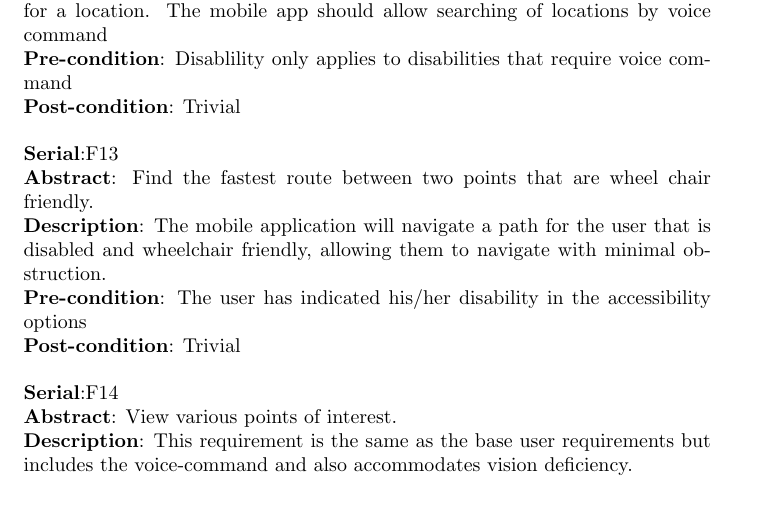
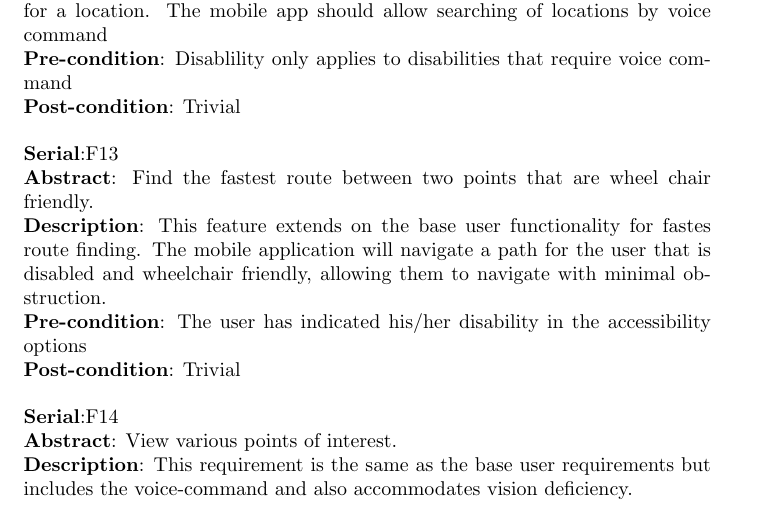
Before and after one commit to lyle-univ/cos301-team-lime, a LaTeX document (documentation/main.tex, which reads documentation/Specific_Requirements/Disabled_User_requirements.tex): part of page 15 of 26, cut so that both start at the same text. Compiled offline with pdfLaTeX.

Commit message:
Fixed Disabled fastest path, added the extend provision

```diff
--- a/documentation/Specific_Requirements/Disabled_User_requirements.tex
+++ b/documentation/Specific_Requirements/Disabled_User_requirements.tex
@@ -48,7 +48,7 @@ The Disabled User Requirements extends from the Logged in or Guest User Requirem
 
 \FuncReq
 {Find the fastest route between two points that are wheel chair friendly.}%This functional requirement will include finding the start point by gps or by manual input from the user
-{The mobile application will navigate a path for the user that is disabled and wheelchair friendly, allowing them to navigate with minimal obstruction.}
+{This feature extends on the base user functionality for fastes route finding. The mobile application will navigate a path for the user that is disabled and wheelchair friendly, allowing them to navigate with minimal obstruction.}
 {The user has indicated his/her disability in the accessibility options}
 {Trivial}
 
```
